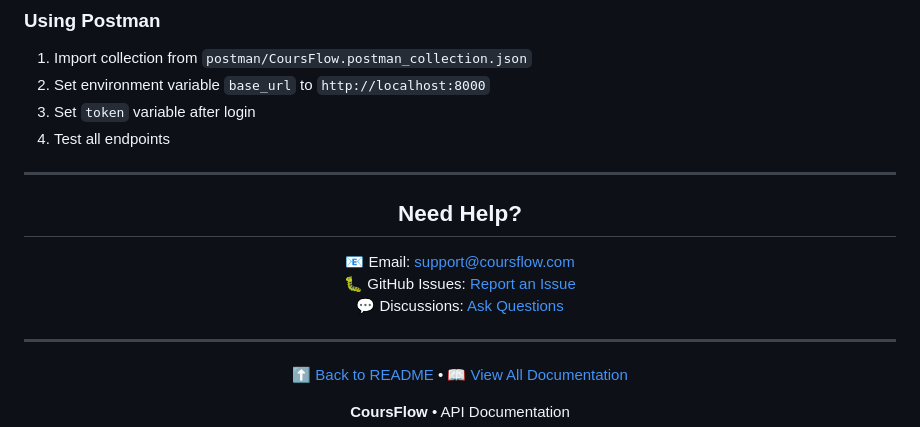
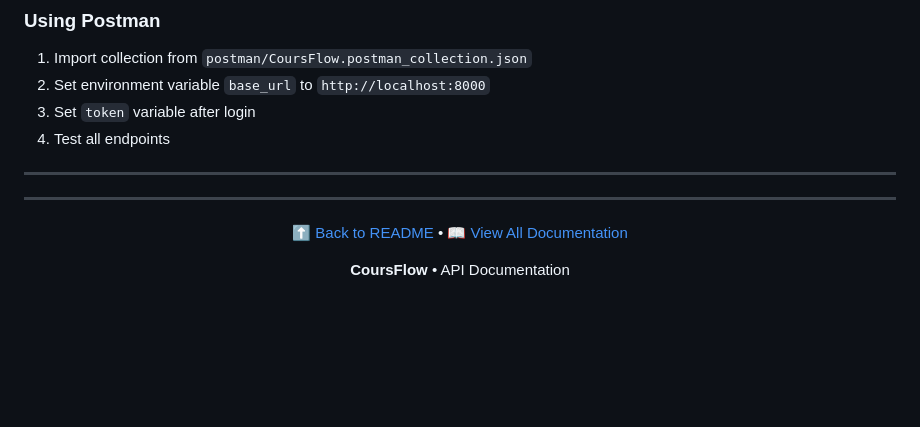
Before and after one commit to Mohammed-ES/CoursFlow, a Markdown page: HTTP_HTTPS.md, the part around the change. Rendered like a GitHub page; blank space fills up the shorter version.

Commit message:
Remove 'Need Help?' section from HTTP_HTTPS.md
Removed the 'Need Help?' section from the documentation.

```diff
--- a/HTTP_HTTPS.md
+++ b/HTTP_HTTPS.md
@@ -1047,12 +1047,6 @@ curl -X POST http://localhost:8000/api/courses \
 
 <div align="center">
 
-## Need Help?
-
-📧 Email: support@coursflow.com
-🐛 GitHub Issues: [Report an Issue](https://github.com/Mohammed-ES/CoursFlow/issues)
-💬 Discussions: [Ask Questions](https://github.com/Mohammed-ES/CoursFlow/discussions)
-
 ---
 
 [⬆ Back to README](./README.md) • [📖 View All Documentation](./README.md#-documentation)
```
